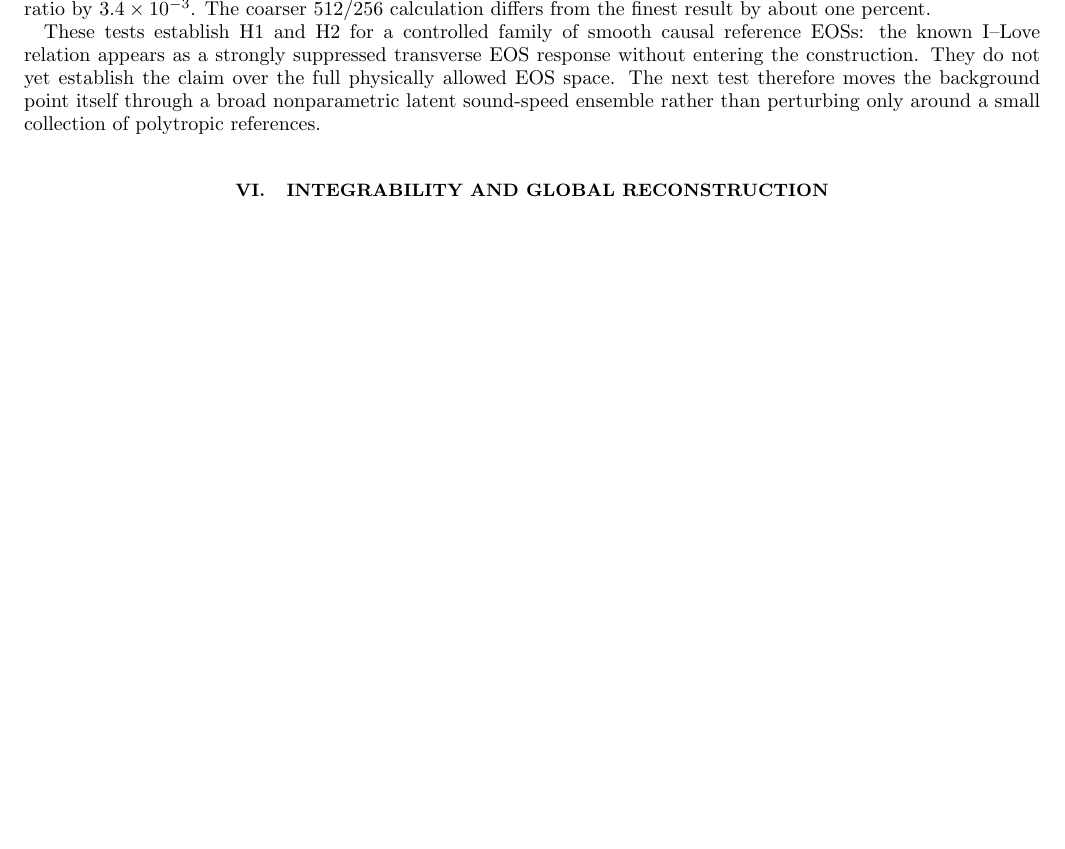
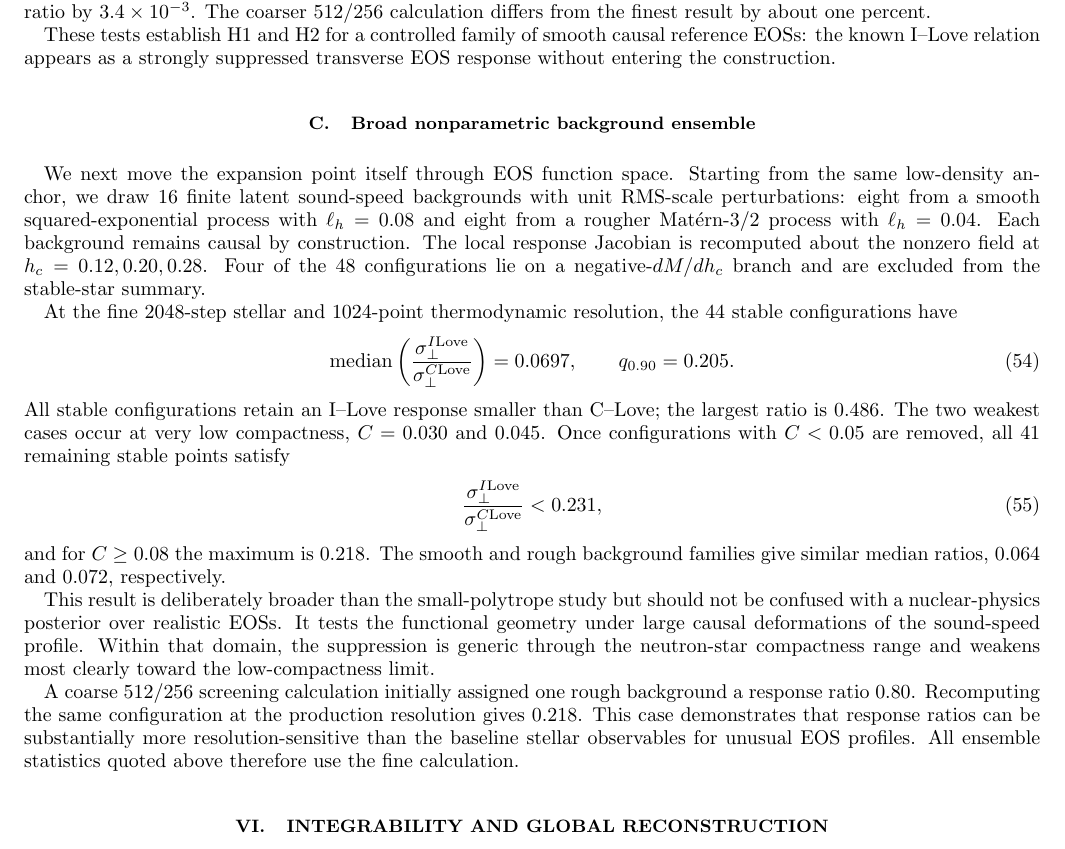
Before and after one commit to ignaciomagana/ns-response-geometry, a LaTeX paper (paper/main.tex, which reads paper/sections/results.tex): part of page 10 of 11 before the commit and part of page 10 of 12 after it, cut so that both start at the same text, the shorter picture padded with empty space. Compiled offline with pdfLaTeX.

Commit message:
Add broad EOS background result to manuscript

```diff
--- a/paper/sections/results.tex
+++ b/paper/sections/results.tex
@@ -135,11 +135,57 @@ one percent.
 
 These tests establish H1 and H2 for a controlled family of smooth causal
 reference EOSs: the known I--Love relation appears as a strongly suppressed
-transverse EOS response without entering the construction.  They do not yet
-establish the claim over the full physically allowed EOS space.  The next
-test therefore moves the background point itself through a broad
-nonparametric latent sound-speed ensemble rather than perturbing only around
-a small collection of polytropic references.
+transverse EOS response without entering the construction.
+
+\subsection{Broad nonparametric background ensemble}
+
+We next move the expansion point itself through EOS function space.  Starting
+from the same low-density anchor, we draw 16 finite latent sound-speed
+backgrounds with unit RMS-scale perturbations: eight from a smooth
+squared-exponential process with \(\ell_h=0.08\) and eight from a rougher
+Mat\'ern-\(3/2\) process with \(\ell_h=0.04\).  Each background remains causal
+by construction.  The local response Jacobian is recomputed about the
+nonzero field at \(h_c=0.12,0.20,0.28\).  Four of the 48 configurations lie
+on a negative-\(dM/dh_c\) branch and are excluded from the stable-star
+summary.
+
+At the fine \(2048\)-step stellar and \(1024\)-point thermodynamic
+resolution, the 44 stable configurations have
+\begin{equation}
+ {\rm median}\left(
+ \frac{\sigma_\perp^{I{\rm Love}}}
+      {\sigma_\perp^{C{\rm Love}}}
+ \right)=0.0697,
+ \qquad
+ q_{0.90}=0.205.
+ \label{eq:broad-summary}
+\end{equation}
+All stable configurations retain an I--Love response smaller than C--Love;
+the largest ratio is \(0.486\).  The two weakest cases occur at very low
+compactness, \(C=0.030\) and \(0.045\).  Once configurations with
+\(C<0.05\) are removed, all 41 remaining stable points satisfy
+\begin{equation}
+ \frac{\sigma_\perp^{I{\rm Love}}}
+      {\sigma_\perp^{C{\rm Love}}}
+ <0.231,
+\end{equation}
+and for \(C\ge0.08\) the maximum is \(0.218\).  The smooth and rough
+background families give similar median ratios, \(0.064\) and \(0.072\),
+respectively.
+
+This result is deliberately broader than the small-polytrope study but
+should not be confused with a nuclear-physics posterior over realistic EOSs.
+It tests the functional geometry under large causal deformations of the
+sound-speed profile.  Within that domain, the suppression is generic through
+the neutron-star compactness range and weakens most clearly toward the
+low-compactness limit.
+
+A coarse \(512/256\) screening calculation initially assigned one rough
+background a response ratio \(0.80\).  Recomputing the same configuration at
+the production resolution gives \(0.218\).  This case demonstrates that
+response ratios can be substantially more resolution-sensitive than the
+baseline stellar observables for unusual EOS profiles.  All ensemble
+statistics quoted above therefore use the fine calculation.
 
 \section{Integrability and global reconstruction}
 \label{sec:global}
```
